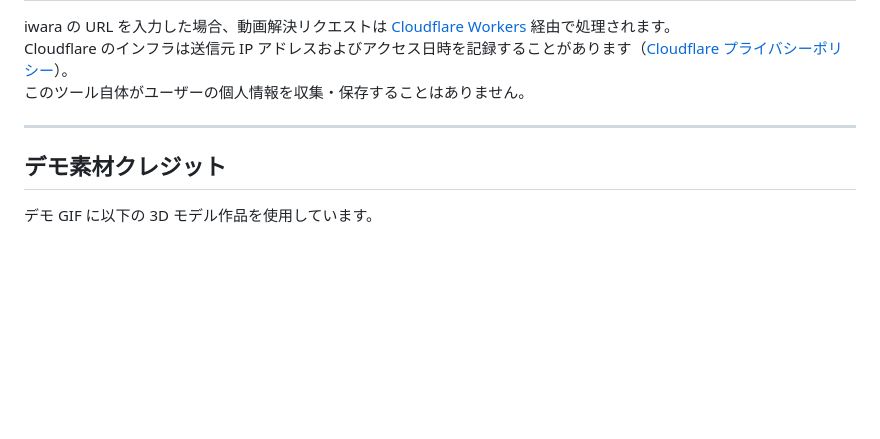
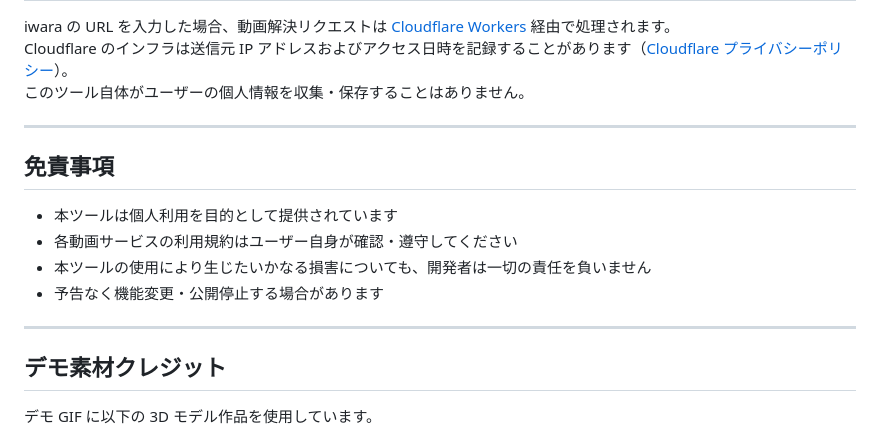
Before and after one commit to E-DEN/gentleman-frame, a Markdown page: README.md, the part around the change. Drawn GitHub-style; blank space fills up the shorter version.

Commit message:
docs: add disclaimer section

```diff
--- a/README.md
+++ b/README.md
@@ -78,6 +78,15 @@ Cloudflare のインフラは送信元 IP アドレスおよびアクセス日
 
 ---
 
+## 免責事項
+
+- 本ツールは個人利用を目的として提供されています
+- 各動画サービスの利用規約はユーザー自身が確認・遵守してください
+- 本ツールの使用により生じたいかなる損害についても、開発者は一切の責任を負いません
+- 予告なく機能変更・公開停止する場合があります
+
+---
+
 ## デモ素材クレジット
 
 デモ GIF に以下の 3D モデル作品を使用しています。
```
